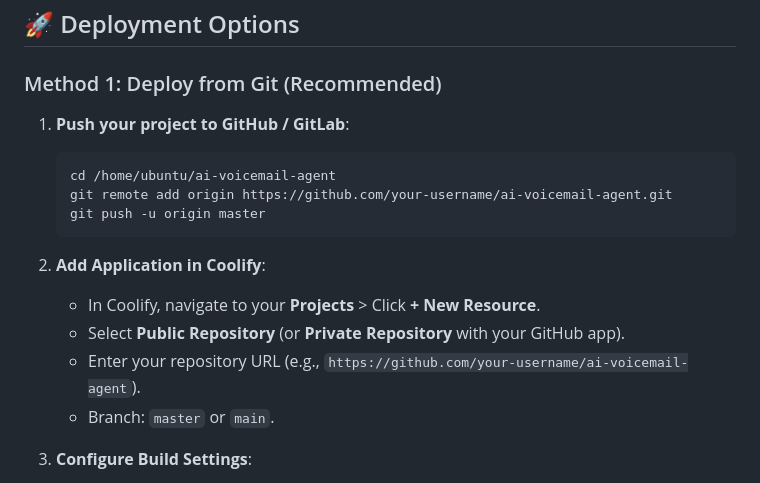
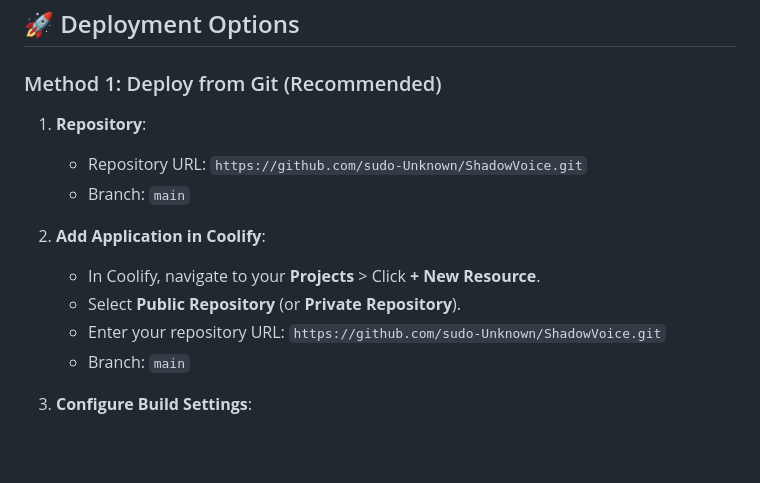
Before and after one commit to sudo-Unknown/ShadowVoice, a Markdown page: COOLIFY_GUIDE.md, the part around the change. GitHub-like rendering; blank space fills up the shorter version.

Commit message:
docs: update repository URL to sudo-Unknown/ShadowVoice in COOLIFY_GUIDE.md

````diff
--- a/COOLIFY_GUIDE.md
+++ b/COOLIFY_GUIDE.md
@@ -23,18 +23,15 @@ This guide provides end-to-end instructions for self-hosting **ShadowVoice (AI V
 
 ### Method 1: Deploy from Git (Recommended)
 
-1. **Push your project to GitHub / GitLab**:
-   ```bash
-   cd /home/ubuntu/ai-voicemail-agent
-   git remote add origin https://github.com/your-username/ai-voicemail-agent.git
-   git push -u origin master
-   ```
+1. **Repository**:
+   - Repository URL: `https://github.com/sudo-Unknown/ShadowVoice.git`
+   - Branch: `main`
 
 2. **Add Application in Coolify**:
    - In Coolify, navigate to your **Projects** > Click **+ New Resource**.
-   - Select **Public Repository** (or **Private Repository** with your GitHub app).
-   - Enter your repository URL (e.g., `https://github.com/your-username/ai-voicemail-agent`).
-   - Branch: `master` or `main`.
+   - Select **Public Repository** (or **Private Repository**).
+   - Enter your repository URL: `https://github.com/sudo-Unknown/ShadowVoice.git`
+   - Branch: `main`
 
 3. **Configure Build Settings**:
    - **Build Pack**: Select **`Dockerfile`**.
````
